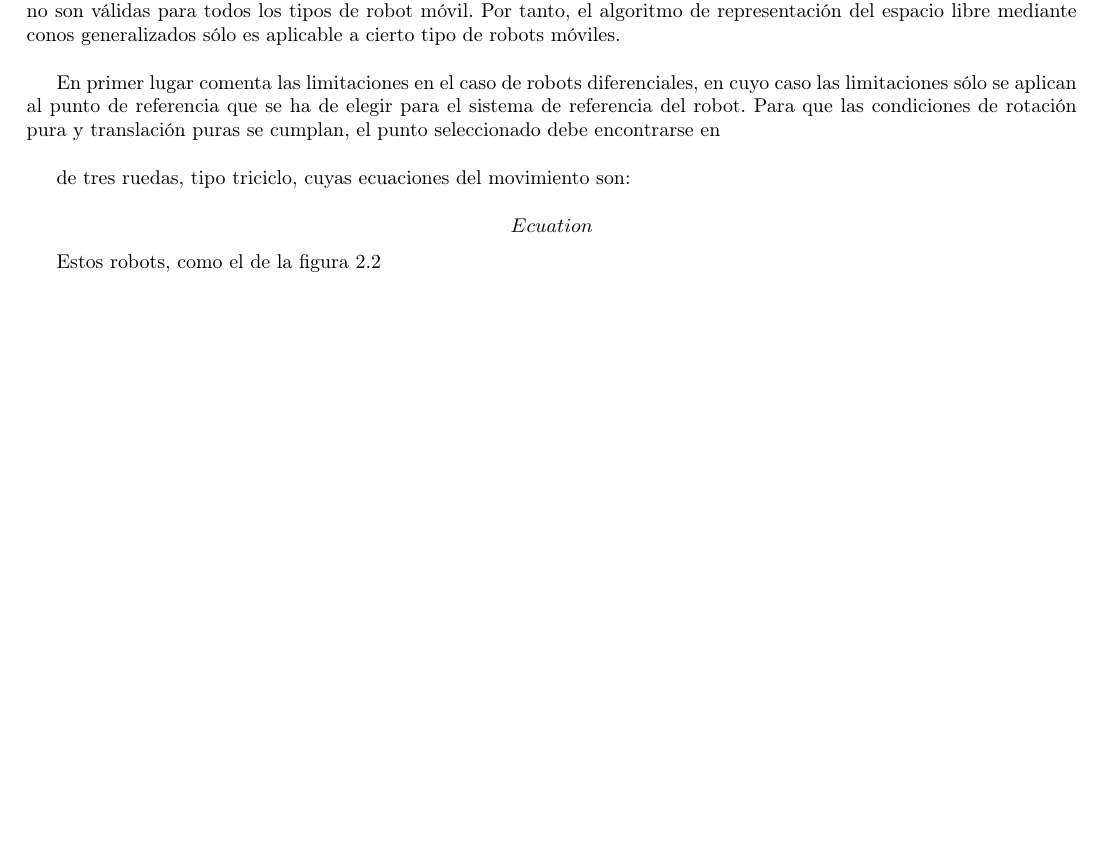
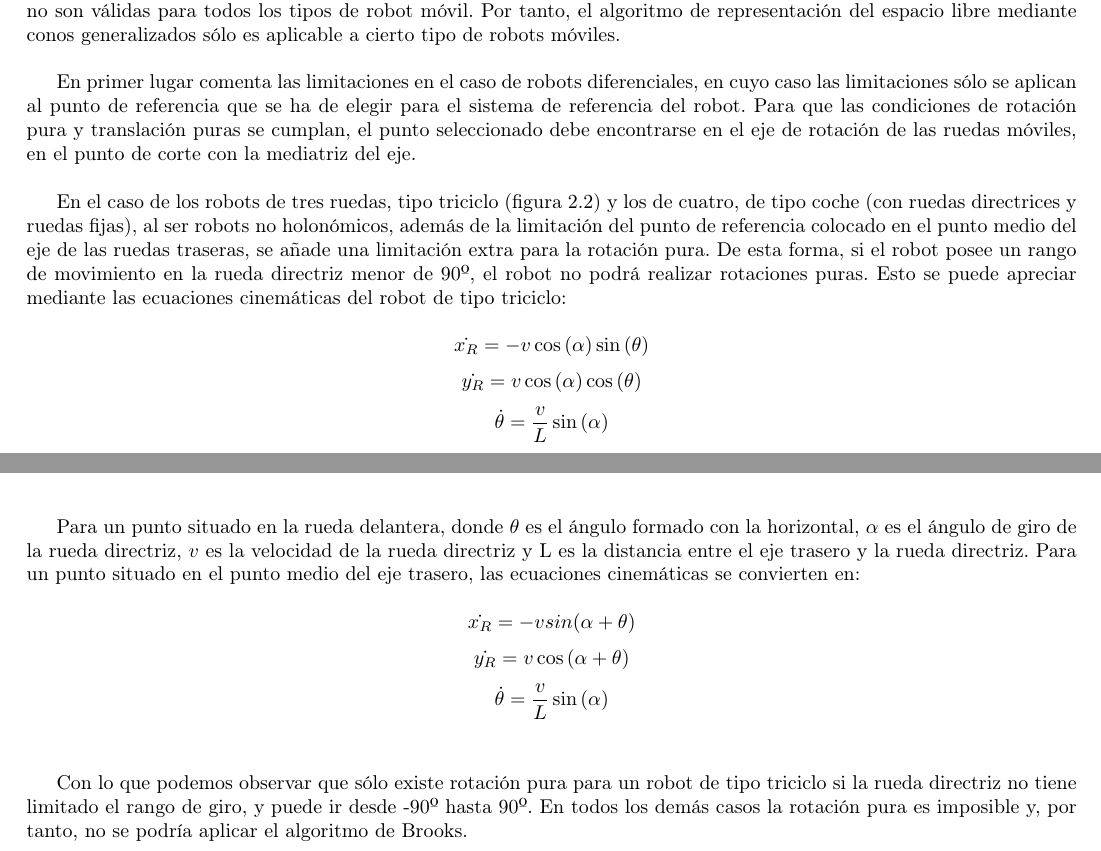
Before and after one commit to JavierIH/platano, a LaTeX document (doc/report/root.tex, which reads doc/report/articulo_principal.tex): part of page 5 of 11 before the commit and two parts of pages 5 and 6 of 11 after it, the two joined at a grey line, cut so that both start at the same text, the shorter picture padded with empty space. Compiled offline with pdfLaTeX.

Commit message:
Add articulo principal to report

```diff
--- a/doc/report/articulo_principal.tex
+++ b/doc/report/articulo_principal.tex
@@ -32,10 +32,10 @@ Una vez se han calculado los conos generalizados, se obtienen las columnas de lo
 
 Este artículo, escrito en 1997 por Wang, es una crítica al artículo de Brooks. En él, se explica que las condiciones de tranlaciones puras y rotaciones puras que son un requisito indispensable para la navegación usando el algoritmo de Brooks no son válidas para todos los tipos de robot móvil. Por tanto, el algoritmo de representación del espacio libre mediante conos generalizados sólo es aplicable a cierto tipo de robots móviles.\\
 
-En primer lugar comenta las limitaciones en el caso de robots diferenciales, en cuyo caso las limitaciones sólo se aplican al punto de referencia que se ha de elegir para el sistema de referencia del robot. Para que las condiciones de rotación pura y translación puras se cumplan, el punto seleccionado debe encontrarse en \\
+En primer lugar comenta las limitaciones en el caso de robots diferenciales, en cuyo caso las limitaciones sólo se aplican al punto de referencia que se ha de elegir para el sistema de referencia del robot. Para que las condiciones de rotación pura y translación puras se cumplan, el punto seleccionado debe encontrarse en el eje de rotación de las ruedas móviles, en el punto de corte con la mediatriz del eje.\\
 
 
- de tres ruedas, tipo triciclo, cuyas ecuaciones del movimiento son:
+En el caso de los robots de tres ruedas, tipo triciclo (figura \ref{fig:triciclo}) y los de cuatro, de tipo coche (con ruedas directrices y ruedas fijas), al ser robots no holonómicos,  además de la limitación del punto de referencia colocado en el punto medio del eje de las ruedas traseras, se añade una limitación extra para la rotación pura. De esta forma, si el robot posee un rango de movimiento en la rueda directriz menor de 90º, el robot no podrá realizar rotaciones puras. Esto se puede apreciar mediante las ecuaciones cinemáticas del robot de tipo triciclo:
 
 \begin{figure}[h]
 		\centering
@@ -44,7 +44,17 @@ En primer lugar comenta las limitaciones en el caso de robots diferenciales, en
         \label{fig:triciclo}
 \end{figure}
 
-\[Ecuation\]
+\[ \dot{x_R} = - v \cos{(\alpha)} \sin{(\theta)} \]
+\[ \dot{y_R} =   v \cos{(\alpha)} \cos{(\theta)} \]
+\[ \dot{\theta} = \frac{v}{L} \sin{(\alpha)} \]\\
 
-Estos robots, como el de la figura \ref{fig:triciclo}
+Para un punto situado en la rueda delantera, donde $\theta$ es el ángulo formado con la horizontal, $\alpha$ es el ángulo de giro de la rueda directriz, $v$ es la velocidad de la rueda directriz y L es la distancia entre el eje trasero y la rueda directriz. Para un punto situado en el punto medio del eje trasero, las ecuaciones cinemáticas se convierten en:
+
+\[ \dot{x_R} = - v sin{(\alpha + \theta)} \]
+\[ \dot{y_R} =   v \cos{(\alpha + \theta)} \]
+\[ \dot{\theta} = \frac{v}{L} \sin{(\alpha)} \]\\
+
+Con lo que podemos observar que sólo existe rotación pura para un robot de tipo triciclo si la rueda directriz no tiene limitado el rango de giro, y puede ir desde -90º hasta 90º. En todos los demás casos la rotación pura es imposible y, por tanto, no se podría aplicar el algoritmo de Brooks.
+
+
 \newpage
```
Also changed, not shown: doc/report/articulo_principal.tex (4 more changed lines).
